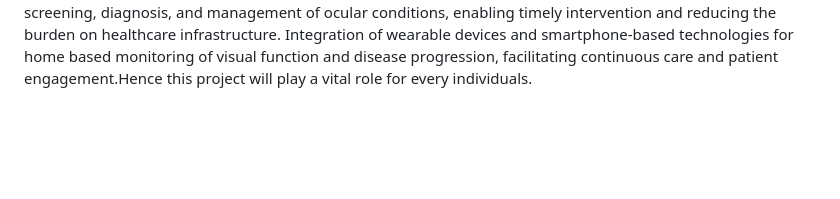
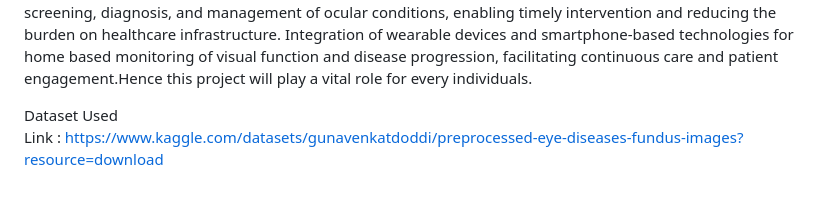
Before and after one commit to suba18rajan/OP, a Markdown page: README.md, the part around the change. GitHub-like rendering; blank space fills up the shorter version.

```diff
--- a/README.md
+++ b/README.md
@@ -15,3 +15,6 @@ FUTURE SCOPE <br>
 By addressing these research priorities and advancing innovation in prevention, diagnosis, and treatment, the future of diabetic eye disease management holds the promise of improved patient outcomes, reduced healthcare burden, and enhanced quality of life for individuals living with diabetes,In the future of ocular prognosis projects using machine learning holds immense promise for advancing our understanding ocular diseases, improving diagnostic accuracy, enhancing clinical decision-making, and ultimately, optimizing patient care and outcomes. Continued innovation, collaboration, and ethical stewardship will be essential to
 realize the full potential of machine learning in ophthalmology and global eye health. Definitely in future, Ocular prognosis will play a vital role by developing the remote Monitoring and Telemedicine.Development of telemedicine platforms and remote monitoring systems empowered by machine learning algorithms for decentralized screening, diagnosis, and management of ocular conditions, enabling
 timely intervention and reducing the burden on healthcare infrastructure. Integration of wearable devices and smartphone-based technologies for home based monitoring of visual function and disease progression, facilitating continuous care and patient engagement.Hence this project will play a vital role for every individuals.
+
+Dataset Used <br>
+Link : https://www.kaggle.com/datasets/gunavenkatdoddi/preprocessed-eye-diseases-fundus-images?resource=download
```
